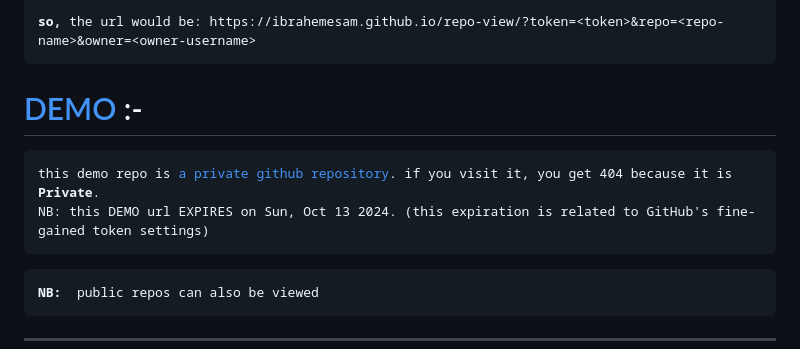
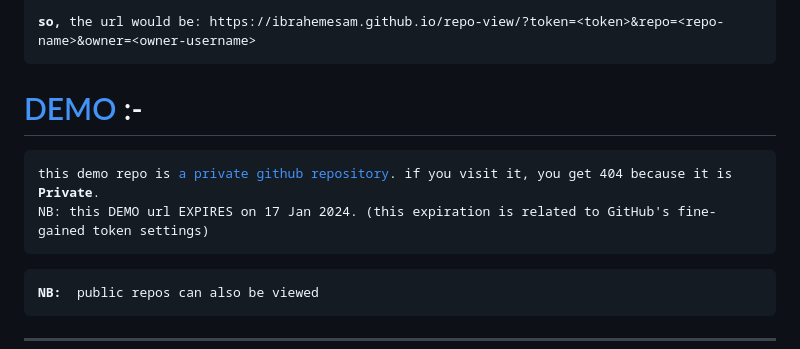
Before and after one commit to ibrahemesam/repo-view, a Markdown page: README.md, the part around the change printed below. Drawn GitHub-style.

Commit message:
update expired access_token in DEMO url

```diff
--- a/README.md
+++ b/README.md
@@ -71,6 +71,6 @@ it is a static web page. so, configuration is gonna be passed as url params.
 <pre>
 this demo repo is <a href="https://github.com/ibrahemesam/repo-view-demo">a private github repository</a>. if you visit it, you get 404 because it is <strong>Private</strong>.
-NB: this DEMO url EXPIRES on Sun, Oct 13 2024. (this expiration is related to GitHub's fine-gained token settings)
+NB: this DEMO url EXPIRES on 17 Jan 2024. (this expiration is related to GitHub's fine-gained token settings)
 </pre>
 <pre><strong>NB: </strong> public repos can also be viewed</pre>
 <hr>
```
Also changed, not shown: other parts of README.md (+1 -1 lines).
